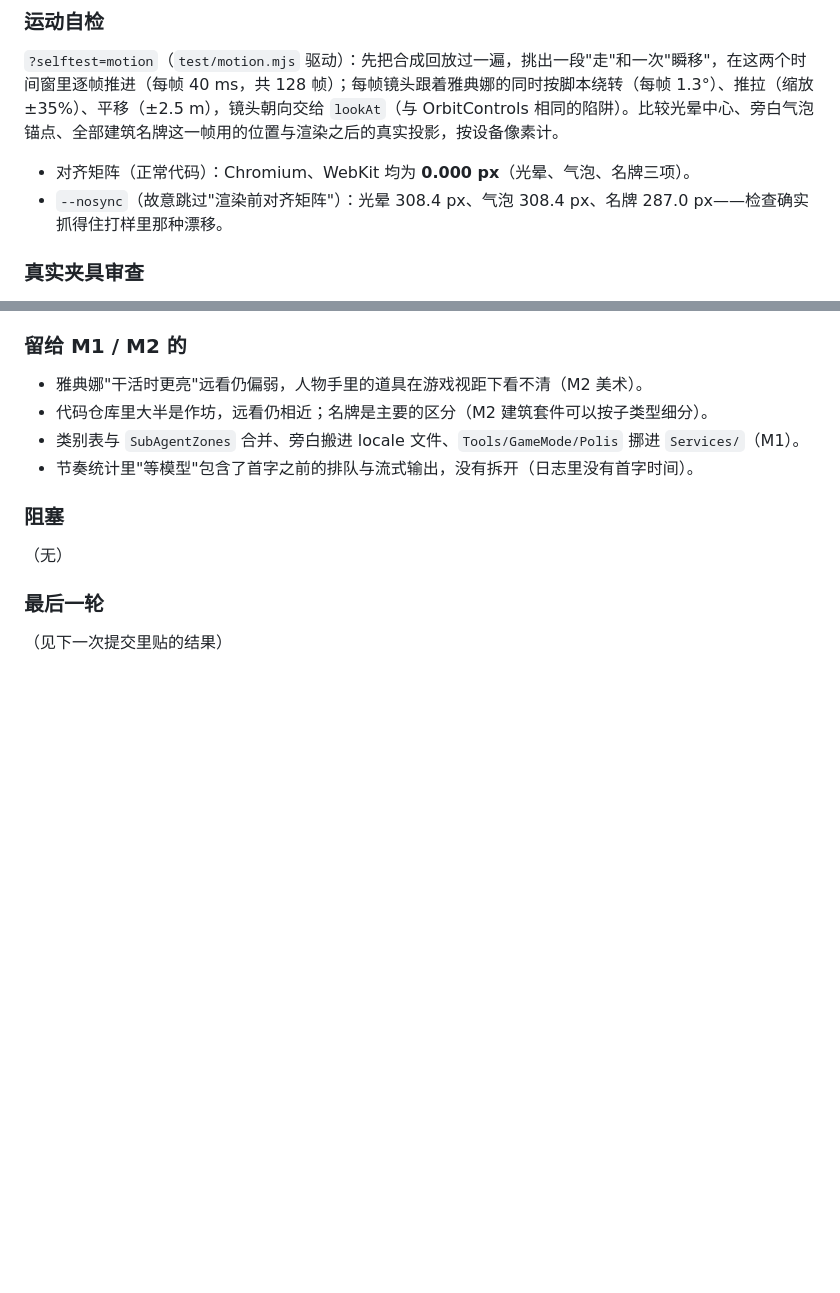
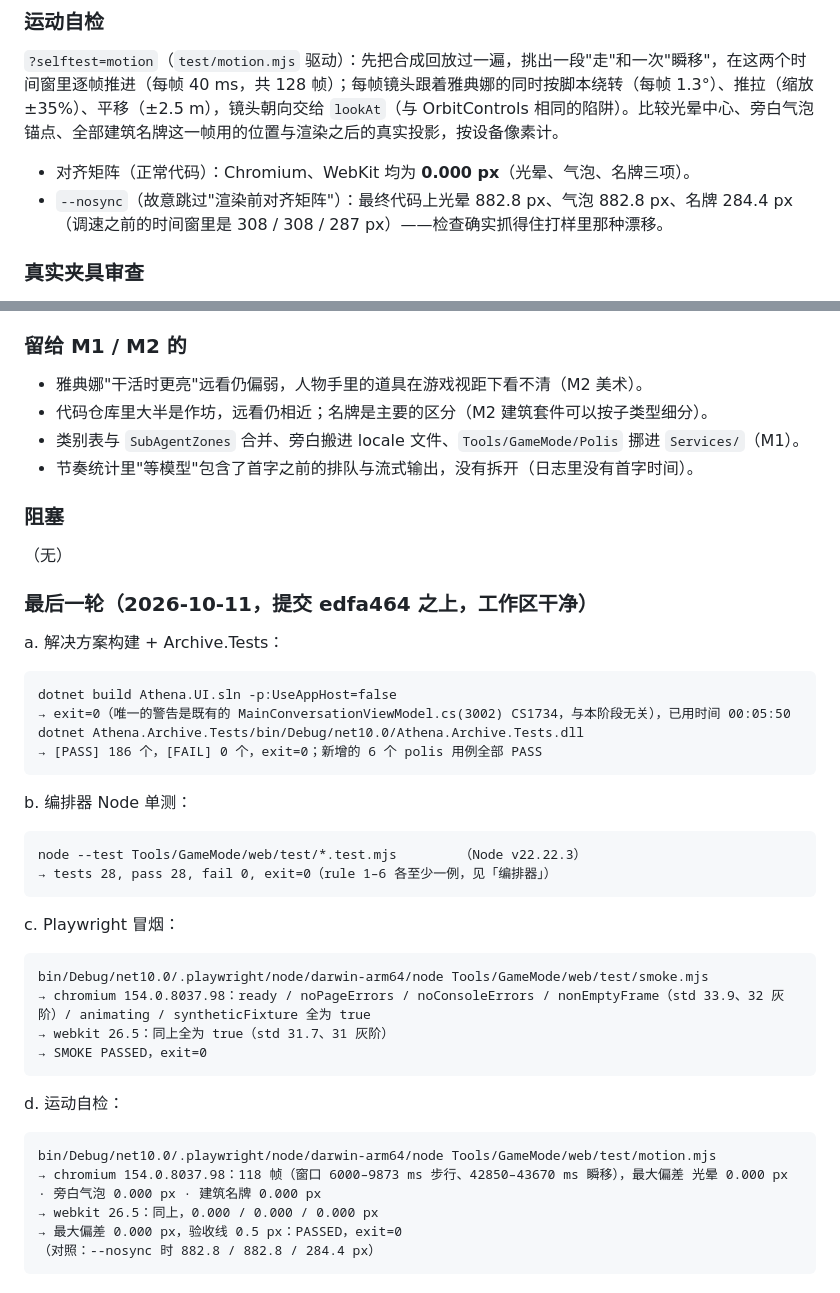
Before and after one commit to mehaifeng/AthenaAgent, a Markdown page: Docs/GameMode_Progress_CN.md, 2 parts joined by grey strips. Rendered like a GitHub page; blank space fills up the shorter version.

Commit message:
docs(game-mode): record the final M0 verification round
Solution build exit 0 and Athena.Archive.Tests 186/186, orchestrator node
tests 28/28, Playwright smoke passing in Chromium 154 and WebKit 26.5, and
the motion self-test at 0.000 px in both (882.8 px with --nosync).

Co-Authored-By: Claude Opus 5.5 <noreply@anthropic.com>

````diff
--- a/Docs/GameMode_Progress_CN.md
+++ b/Docs/GameMode_Progress_CN.md
@@ -142,7 +142,7 @@ node --test Tools/GameMode/web/test/*.test.mjs
 `?selftest=motion`（`test/motion.mjs` 驱动）：先把合成回放过一遍，挑出一段"走"和一次"瞬移"，在这两个时间窗里逐帧推进（每帧 40 ms，共 128 帧）；每帧镜头跟着雅典娜的同时按脚本绕转（每帧 1.3°）、推拉（缩放 ±35%）、平移（±2.5 m），镜头朝向交给 `lookAt`（与 OrbitControls 相同的陷阱）。比较光晕中心、旁白气泡锚点、全部建筑名牌这一帧用的位置与渲染之后的真实投影，按设备像素计。
 
 - 对齐矩阵（正常代码）：Chromium、WebKit 均为 **0.000 px**（光晕、气泡、名牌三项）。
-- `--nosync`（故意跳过"渲染前对齐矩阵"）：光晕 308.4 px、气泡 308.4 px、名牌 287.0 px——检查确实抓得住打样里那种漂移。
+- `--nosync`（故意跳过"渲染前对齐矩阵"）：最终代码上光晕 882.8 px、气泡 882.8 px、名牌 284.4 px（调速之前的时间窗里是 308 / 308 / 287 px）——检查确实抓得住打样里那种漂移。
 
 ### 真实夹具审查
 
@@ -184,6 +184,39 @@ node --test Tools/GameMode/web/test/*.test.mjs
 
 （无）
 
-### 最后一轮
+### 最后一轮（2026-10-11，提交 edfa464 之上，工作区干净）
 
-（见下一次提交里贴的结果）
+a. 解决方案构建 + Archive.Tests：
+
+```
+dotnet build Athena.UI.sln -p:UseAppHost=false
+→ exit=0（唯一的警告是既有的 MainConversationViewModel.cs(3002) CS1734，与本阶段无关），已用时间 00:05:50
+dotnet Athena.Archive.Tests/bin/Debug/net10.0/Athena.Archive.Tests.dll
+→ [PASS] 186 个，[FAIL] 0 个，exit=0；新增的 6 个 polis 用例全部 PASS
+```
+
+b. 编排器 Node 单测：
+
+```
+node --test Tools/GameMode/web/test/*.test.mjs        （Node v22.22.3）
+→ tests 28, pass 28, fail 0, exit=0（rule 1–6 各至少一例，见「编排器」）
+```
+
+c. Playwright 冒烟：
+
+```
+bin/Debug/net10.0/.playwright/node/darwin-arm64/node Tools/GameMode/web/test/smoke.mjs
+→ chromium 154.0.8037.98：ready / noPageErrors / noConsoleErrors / nonEmptyFrame（std 33.9、32 灰阶）/ animating / syntheticFixture 全为 true
+→ webkit 26.5：同上全为 true（std 31.7、31 灰阶）
+→ SMOKE PASSED，exit=0
+```
+
+d. 运动自检：
+
+```
+bin/Debug/net10.0/.playwright/node/darwin-arm64/node Tools/GameMode/web/test/motion.mjs
+→ chromium 154.0.8037.98：118 帧（窗口 6000–9873 ms 步行、42850–43670 ms 瞬移），最大偏差 光晕 0.000 px · 旁白气泡 0.000 px · 建筑名牌 0.000 px
+→ webkit 26.5：同上，0.000 / 0.000 / 0.000 px
+→ 最大偏差 0.000 px，验收线 0.5 px：PASSED，exit=0
+（对照：--nosync 时 882.8 / 882.8 / 284.4 px）
+```
````
